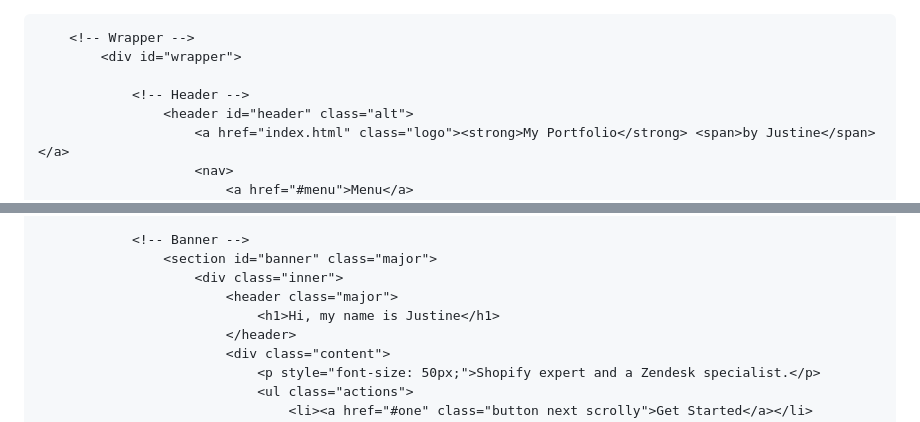
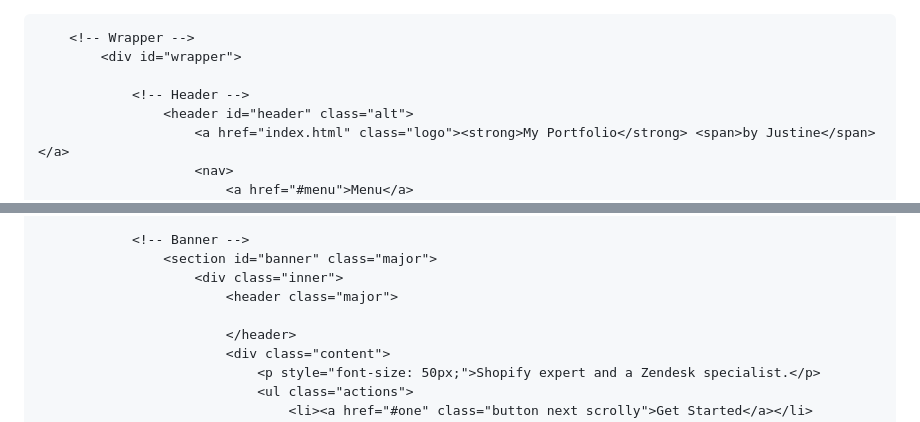
Before and after one commit to Justinekou143/Justinekou143.github.io, a Markdown page: README.md, 2 parts joined by grey strips. GitHub-like rendering.

```diff
--- a/README.md
+++ b/README.md
@@ -1,4 +1,3 @@
-<!DOCTYPE HTML>
 <!--
 	Forty by HTML5 UP
 	html5up.net | @ajlkn
@@ -43,7 +42,7 @@
 					<section id="banner" class="major">
 						<div class="inner">
 							<header class="major">
-								<h1>Hi, my name is Justine</h1>
+
 							</header>
 							<div class="content">
 								<p style="font-size: 50px;">Shopify expert and a Zendesk specialist.</p>
```
